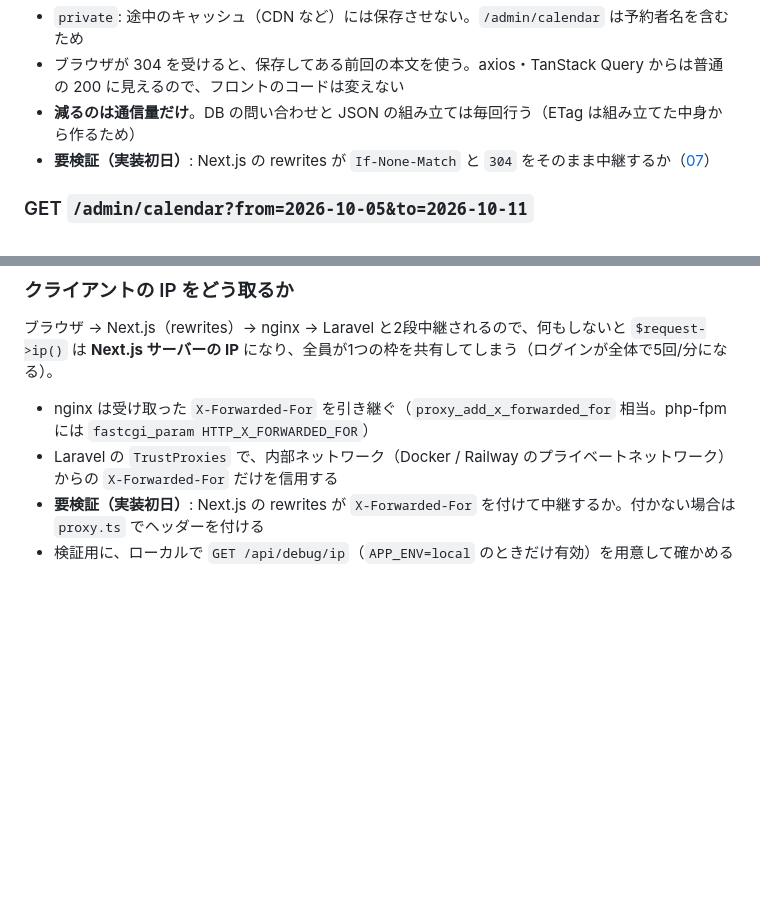
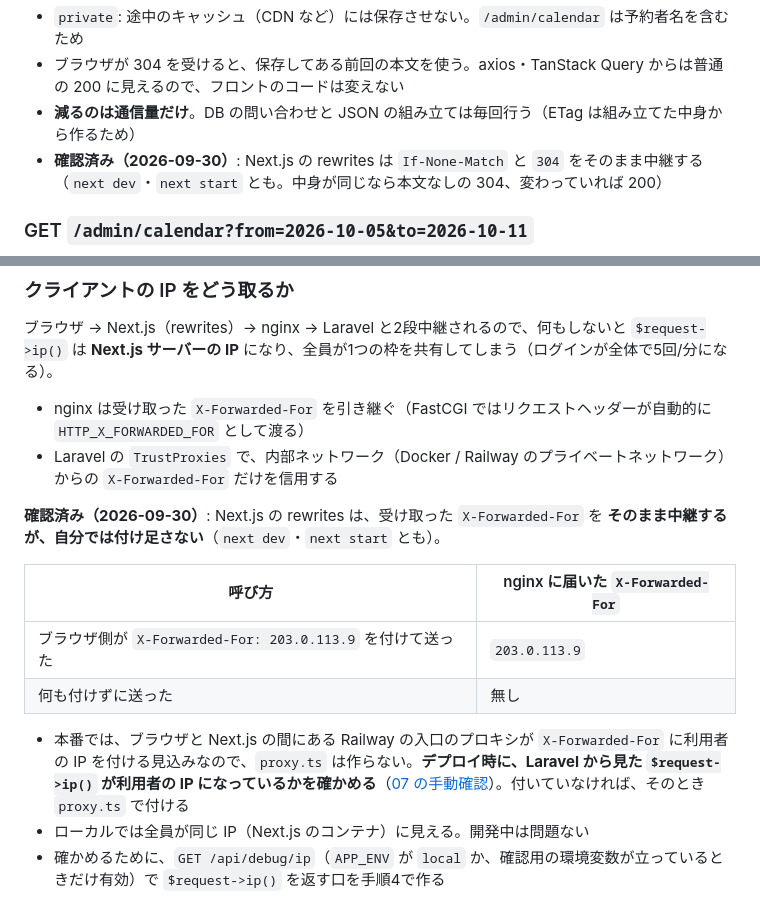
Before and after one commit to kabochan73/Yoyaku-Portfolio3, a Markdown page: docs/03-api.md, 2 parts joined by grey strips. Rendered like a GitHub page; blank space fills up the shorter version.

```diff
--- a/docs/03-api.md
+++ b/docs/03-api.md
@@ -183,7 +183,7 @@ Route::get('/calendar', ...)->middleware('cache.headers:private;no_cache;etag');
 - `private`: 途中のキャッシュ（CDN など）には保存させない。`/admin/calendar` は予約者名を含むため
 - ブラウザが 304 を受けると、保存してある前回の本文を使う。axios・TanStack Query からは普通の 200 に見えるので、フロントのコードは変えない
 - **減るのは通信量だけ**。DB の問い合わせと JSON の組み立ては毎回行う（ETag は組み立てた中身から作るため）
-- **要検証（実装初日）**: Next.js の rewrites が `If-None-Match` と `304` をそのまま中継するか（[07](07-dev-and-deploy.md#実装の順番)）
+- **確認済み（2026-09-30）**: Next.js の rewrites は `If-None-Match` と `304` をそのまま中継する（`next dev`・`next start` とも。中身が同じなら本文なしの 304、変わっていれば 200）
 
 ### GET `/admin/calendar?from=2026-10-05&to=2026-10-11`
 
@@ -346,7 +346,16 @@ R1 は未設定。
 
 ブラウザ → Next.js（rewrites）→ nginx → Laravel と2段中継されるので、何もしないと `$request->ip()` は **Next.js サーバーの IP** になり、全員が1つの枠を共有してしまう（ログインが全体で5回/分になる）。
 
-- nginx は受け取った `X-Forwarded-For` を引き継ぐ（`proxy_add_x_forwarded_for` 相当。php-fpm には `fastcgi_param HTTP_X_FORWARDED_FOR`）
+- nginx は受け取った `X-Forwarded-For` を引き継ぐ（FastCGI ではリクエストヘッダーが自動的に `HTTP_X_FORWARDED_FOR` として渡る）
 - Laravel の `TrustProxies` で、内部ネットワーク（Docker / Railway のプライベートネットワーク）からの `X-Forwarded-For` だけを信用する
-- **要検証（実装初日）**: Next.js の rewrites が `X-Forwarded-For` を付けて中継するか。付かない場合は `proxy.ts` でヘッダーを付ける
-- 検証用に、ローカルで `GET /api/debug/ip`（`APP_ENV=local` のときだけ有効）を用意して確かめる
+
+**確認済み（2026-09-30）**: Next.js の rewrites は、受け取った `X-Forwarded-For` を **そのまま中継するが、自分では付け足さない**（`next dev`・`next start` とも）。
+
+| 呼び方 | nginx に届いた `X-Forwarded-For` |
+|---|---|
+| ブラウザ側が `X-Forwarded-For: 203.0.113.9` を付けて送った | `203.0.113.9` |
+| 何も付けずに送った | 無し |
+
+- 本番では、ブラウザと Next.js の間にある Railway の入口のプロキシが `X-Forwarded-For` に利用者の IP を付ける見込みなので、`proxy.ts` は作らない。**デプロイ時に、Laravel から見た `$request->ip()` が利用者の IP になっているかを確かめる**（[07 の手動確認](07-dev-and-deploy.md#リリース前の手動確認)）。付いていなければ、そのとき `proxy.ts` で付ける
+- ローカルでは全員が同じ IP（Next.js のコンテナ）に見える。開発中は問題ない
+- 確かめるために、`GET /api/debug/ip`（`APP_ENV` が `local` か、確認用の環境変数が立っているときだけ有効）で `$request->ip()` を返す口を手順4で作る
```
Also changed, not shown: docs/07-dev-and-deploy.md (+10 -8 lines).
